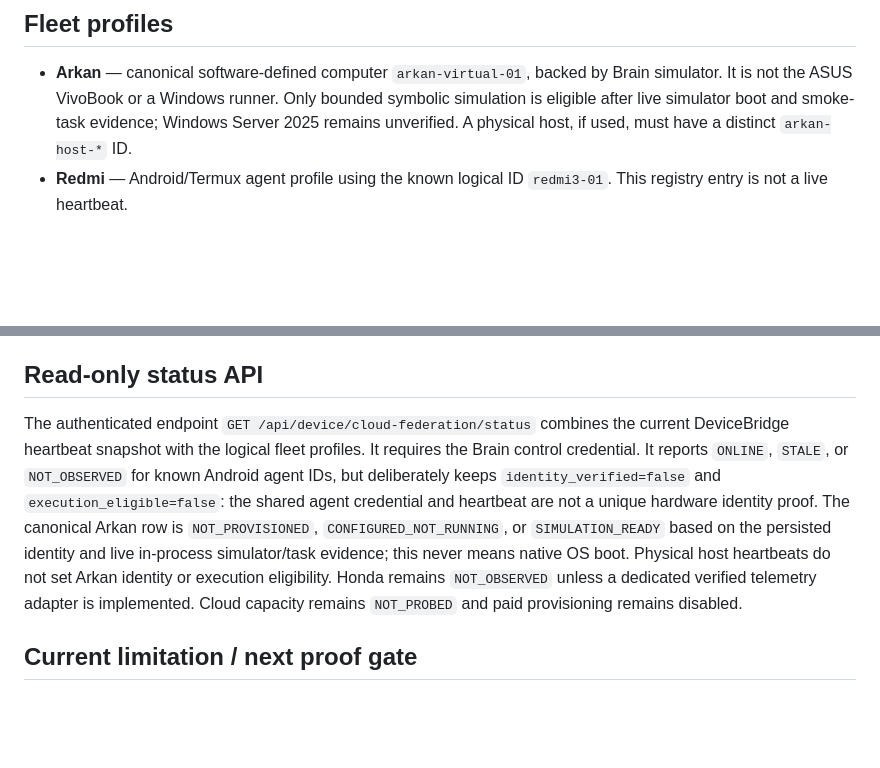
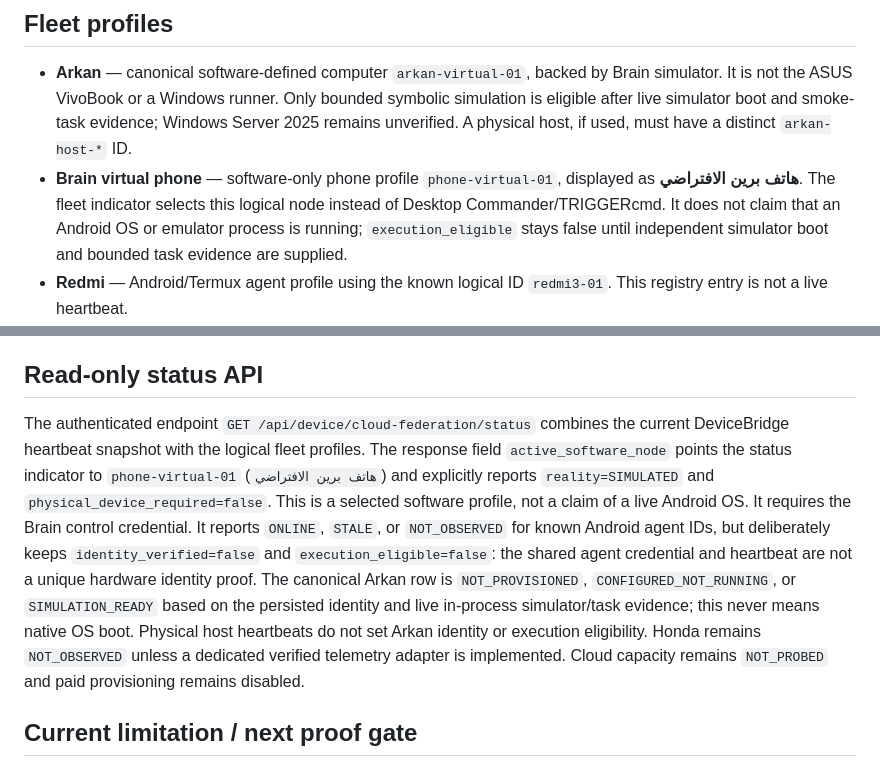
Before and after one commit to omarenserat1980/MySimpleProject, a Markdown page: docs/BRAIN_DEVICE_CLOUD_FEDERATION.md, 2 parts joined by grey strips. Rendered like a GitHub page; blank space fills up the shorter version.

Commit message:
docs(devices): document virtual phone indicator and limits

```diff
--- a/docs/BRAIN_DEVICE_CLOUD_FEDERATION.md
+++ b/docs/BRAIN_DEVICE_CLOUD_FEDERATION.md
@@ -5,6 +5,7 @@ Status: safe planning foundation; live device and cloud execution are not yet pr
 ## Fleet profiles
 
 - **Arkan** — canonical software-defined computer `arkan-virtual-01`, backed by Brain simulator. It is not the ASUS VivoBook or a Windows runner. Only bounded symbolic simulation is eligible after live simulator boot and smoke-task evidence; Windows Server 2025 remains unverified. A physical host, if used, must have a distinct `arkan-host-*` ID.
+- **Brain virtual phone** — software-only phone profile `phone-virtual-01`, displayed as **هاتف برين الافتراضي**. The fleet indicator selects this logical node instead of Desktop Commander/TRIGGERcmd. It does not claim that an Android OS or emulator process is running; `execution_eligible` stays false until independent simulator boot and bounded task evidence are supplied.
 - **Redmi** — Android/Termux agent profile using the known logical ID `redmi3-01`. This registry entry is not a live heartbeat.
 - **Realme** — Android endpoint placeholder `realme-pending-identity`. Do not route missions to it until discovery confirms its model and actual agent ID.
 - **Honda e:NP1 2023 / Honda CONNECT** — companion client for information and synchronization only. It is not a compute worker. Do not modify firmware, bypass region/carrier restrictions, or send commands to safety-critical vehicle systems.
@@ -31,7 +32,7 @@ The Cloud Hardware Fabric models CPU, RAM, storage, network, and optional GPU. T
 
 ## Read-only status API
 
-The authenticated endpoint `GET /api/device/cloud-federation/status` combines the current DeviceBridge heartbeat snapshot with the logical fleet profiles. It requires the Brain control credential. It reports `ONLINE`, `STALE`, or `NOT_OBSERVED` for known Android agent IDs, but deliberately keeps `identity_verified=false` and `execution_eligible=false`: the shared agent credential and heartbeat are not a unique hardware identity proof. The canonical Arkan row is `NOT_PROVISIONED`, `CONFIGURED_NOT_RUNNING`, or `SIMULATION_READY` based on the persisted identity and live in-process simulator/task evidence; this never means native OS boot. Physical host heartbeats do not set Arkan identity or execution eligibility. Honda remains `NOT_OBSERVED` unless a dedicated verified telemetry adapter is implemented. Cloud capacity remains `NOT_PROBED` and paid provisioning remains disabled.
+The authenticated endpoint `GET /api/device/cloud-federation/status` combines the current DeviceBridge heartbeat snapshot with the logical fleet profiles. The response field `active_software_node` points the status indicator to `phone-virtual-01` (`هاتف برين الافتراضي`) and explicitly reports `reality=SIMULATED` and `physical_device_required=false`. This is a selected software profile, not a claim of a live Android OS. It requires the Brain control credential. It reports `ONLINE`, `STALE`, or `NOT_OBSERVED` for known Android agent IDs, but deliberately keeps `identity_verified=false` and `execution_eligible=false`: the shared agent credential and heartbeat are not a unique hardware identity proof. The canonical Arkan row is `NOT_PROVISIONED`, `CONFIGURED_NOT_RUNNING`, or `SIMULATION_READY` based on the persisted identity and live in-process simulator/task evidence; this never means native OS boot. Physical host heartbeats do not set Arkan identity or execution eligibility. Honda remains `NOT_OBSERVED` unless a dedicated verified telemetry adapter is implemented. Cloud capacity remains `NOT_PROBED` and paid provisioning remains disabled.
 
 ## Current limitation / next proof gate
 
```
